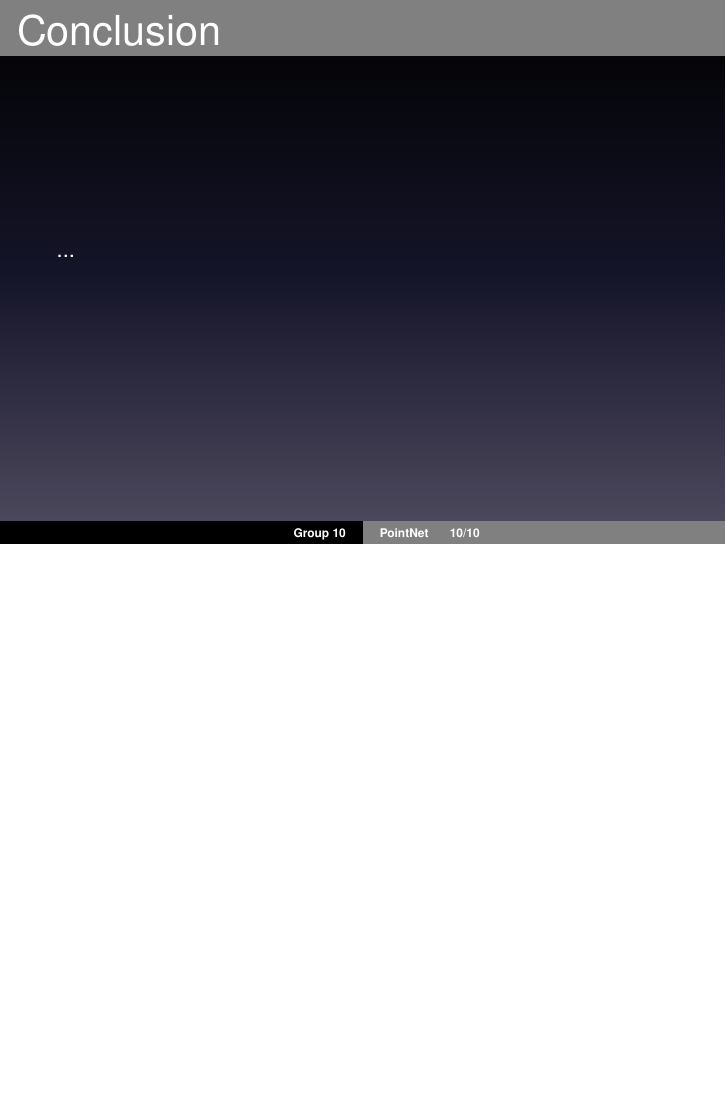
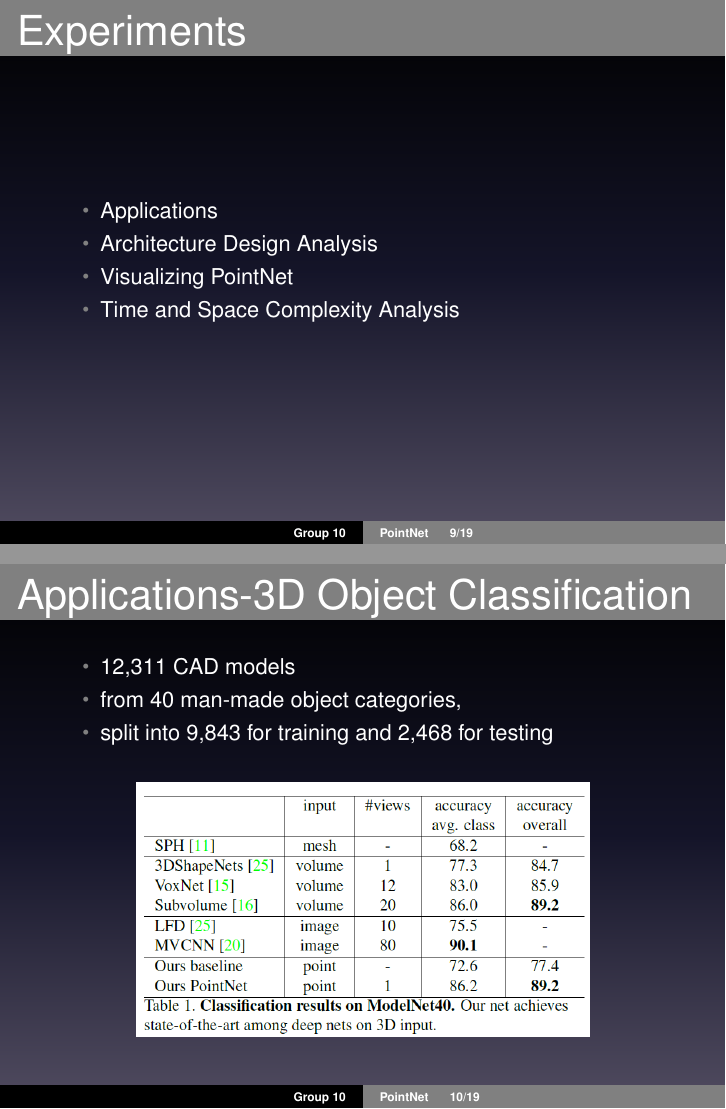
Before and after one commit to RH-Song/PonitNet-Presentation, LaTeX slides (main.tex): page 10 of 10 before the commit and pages 9 and 10 of 19 after it, the two joined at a grey line, the shorter picture padded with empty space. The pictures show the PDF file main.pdf that the author committed with the source.

Commit message:
add experiment

```diff
--- a/main.tex
+++ b/main.tex
@@ -101,4 +101,21 @@
 \end{frame}
 
 \begin{frame}{Experiments}
-	...
+	\begin{itemize}
+		\item Applications
+		\item Architecture Design Analysis
+		\item Visualizing PointNet
+		\item Time and Space Complexity Analysis
+	\end{itemize}
+\end{frame}
+
+\begin{frame}{Applications-3D Object Classification}
+	\begin{itemize}
+		\item 12,311 CAD models
+		\item from 40 man-made object categories,
+		\item split into 9,843 for training and 2,468 for testing
+	\end{itemize}
+	\begin{figure}
+		\includegraphics[width=8cm]{image/application.png}
+	\end{figure}
+\end{frame}
@@ -104,0 +153,29 @@
+\begin{frame}{Architecture Design Analysis}
+	\begin{itemize}
+		\item Three approaches to achieve order invariance.
+		\item ModelNet40 shape classification problem
+	\end{itemize}
+	\begin{figure}
+		\includegraphics[width=9cm]{image/arch.png}
+	\end{figure}
+\end{frame}
+
+\begin{frame}{Architecture Design Analysis}
+	\begin{itemize}
+		\item Effectiveness of Input and Feature Transformations
+		\item ModelNet40 shape classification problem
+	\end{itemize}
+	\begin{figure}
+		\includegraphics[width=7cm]{image/arch2.png}
+	\end{figure}
+\end{frame}
+
+\begin{frame}{Architecture Design Analysis}
+	\begin{itemize}
+		\item Robustness Test
+		\item ModelNet40 shape classification problem
+	\end{itemize}
+	\begin{figure}
+		\includegraphics[width=9cm]{image/arch3.png}
+	\end{figure}
+\end{frame}
@@ -104,0 +193,2 @@
+\begin{frame}{Time and Space Complexity Analysis}
+	\begin{itemize}
@@ -105,3 +199,7 @@
+	\end{itemize}
+	\begin{figure}
+		\includegraphics[width=9cm]{image/time.png}
+	\end{figure}
 \end{frame}
 
 \begin{frame}{Conclusion}
```
Also changed, not shown: image/application.png (added), image/arch.png (added), image/arch2.png (added), image/arch3.png (added), image/scencs1.png (added), image/scencs2.png (added), image/seg.png (added), image/sematic.png (added), image/time.png (added), image/visual.png (added), main.pdf, main.tex (46 more changed lines).
